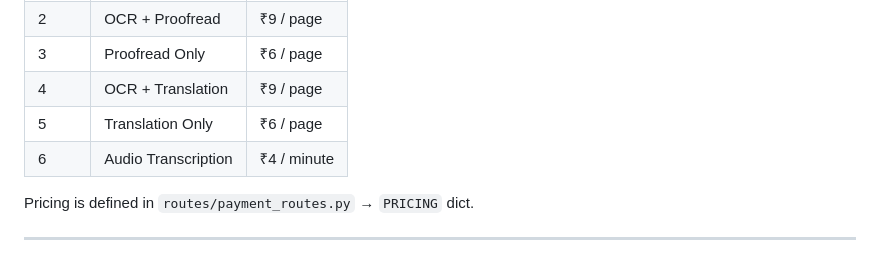
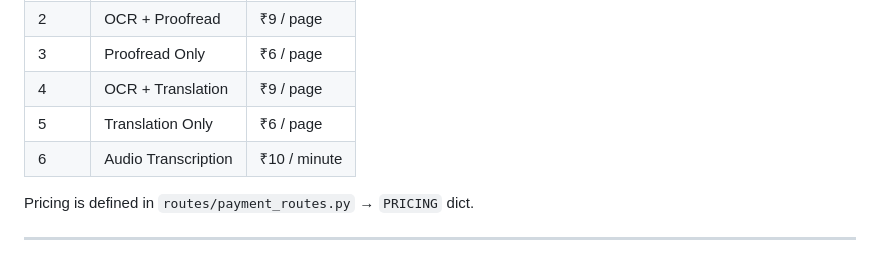
Before and after one commit to Aman-2203/ShabdSetu, a Markdown page: README.md, the part around the change. Rendered like a GitHub page.

```diff
--- a/README.md
+++ b/README.md
@@ -269,7 +269,7 @@ gunicorn -c gunicorn.dev.conf.py wsgi:app
 | 3    | Proofread Only         | ₹6 / page   |
 | 4    | OCR + Translation      | ₹9 / page   |
 | 5    | Translation Only       | ₹6 / page   |
-| 6    | Audio Transcription    | ₹4 / minute |
+| 6    | Audio Transcription    | ₹10 / minute |
 
 Pricing is defined in `routes/payment_routes.py` → `PRICING` dict.
 
```
